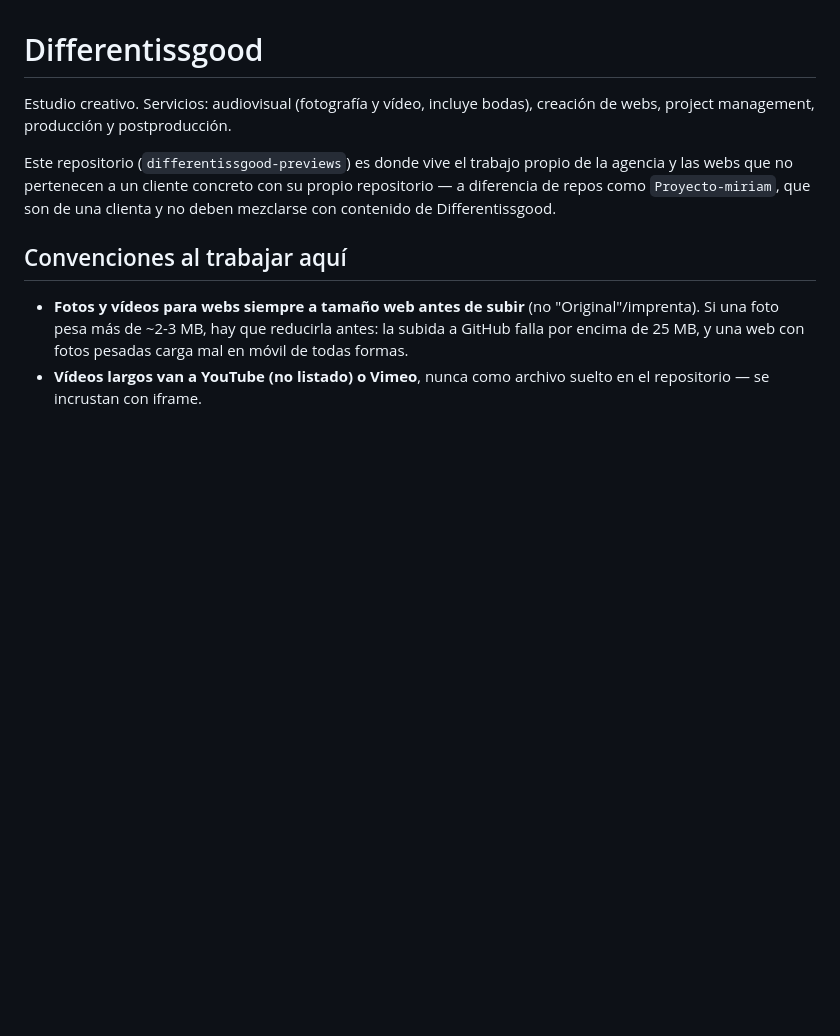
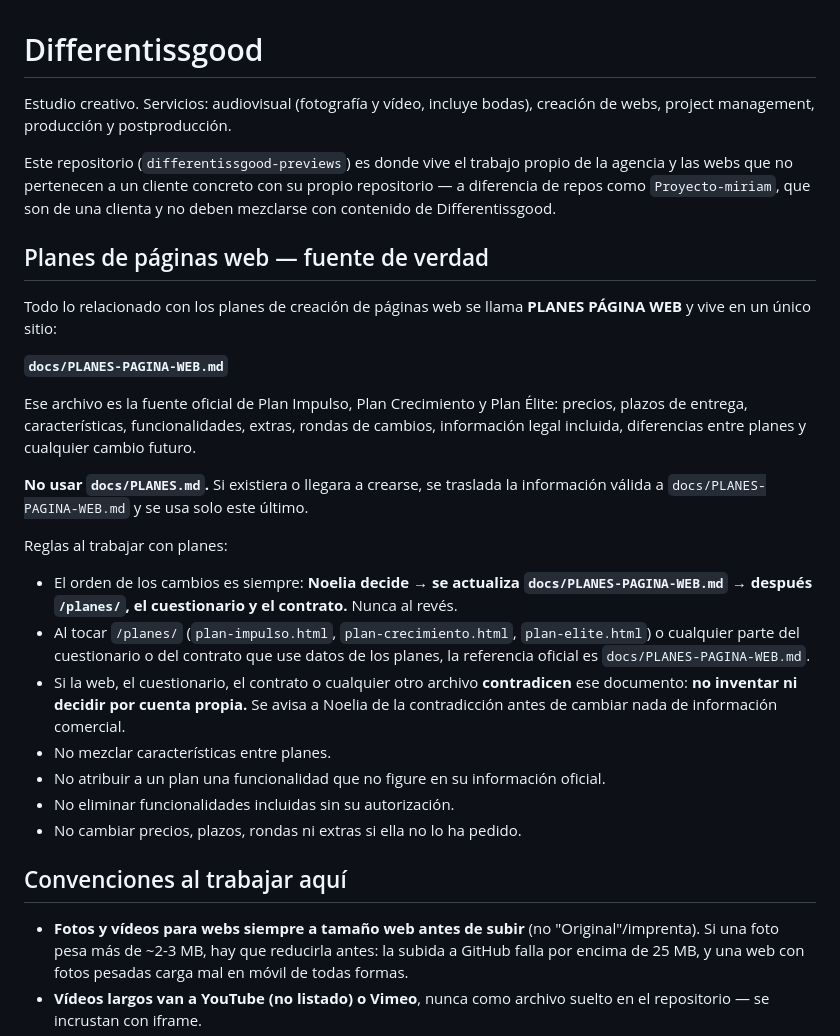
Before and after one commit to noeliarodriguezcarmona-byte/differentissgood-previews, a Markdown page: CLAUDE.md, the part around the change. GitHub-like rendering; blank space fills up the shorter version.

```diff
--- a/CLAUDE.md
+++ b/CLAUDE.md
@@ -7,6 +7,37 @@ Este repositorio (`differentissgood-previews`) es donde vive el trabajo propio
 de la agencia y las webs que no pertenecen a un cliente concreto con su
 propio repositorio — a diferencia de repos como `Proyecto-miriam`, que son de
 una clienta y no deben mezclarse con contenido de Differentissgood.
+
+## Planes de páginas web — fuente de verdad
+
+Todo lo relacionado con los planes de creación de páginas web se llama
+**PLANES PÁGINA WEB** y vive en un único sitio:
+
+**`docs/PLANES-PAGINA-WEB.md`**
+
+Ese archivo es la fuente oficial de Plan Impulso, Plan Crecimiento y Plan Élite:
+precios, plazos de entrega, características, funcionalidades, extras, rondas de
+cambios, información legal incluida, diferencias entre planes y cualquier cambio
+futuro.
+
+**No usar `docs/PLANES.md`.** Si existiera o llegara a crearse, se traslada la
+información válida a `docs/PLANES-PAGINA-WEB.md` y se usa solo este último.
+
+Reglas al trabajar con planes:
+
+- El orden de los cambios es siempre: **Noelia decide → se actualiza
+  `docs/PLANES-PAGINA-WEB.md` → después `/planes/`, el cuestionario y el
+  contrato.** Nunca al revés.
+- Al tocar `/planes/` (`plan-impulso.html`, `plan-crecimiento.html`,
+  `plan-elite.html`) o cualquier parte del cuestionario o del contrato que use
+  datos de los planes, la referencia oficial es `docs/PLANES-PAGINA-WEB.md`.
+- Si la web, el cuestionario, el contrato o cualquier otro archivo **contradicen**
+  ese documento: **no inventar ni decidir por cuenta propia.** Se avisa a Noelia
+  de la contradicción antes de cambiar nada de información comercial.
+- No mezclar características entre planes.
+- No atribuir a un plan una funcionalidad que no figure en su información oficial.
+- No eliminar funcionalidades incluidas sin su autorización.
+- No cambiar precios, plazos, rondas ni extras si ella no lo ha pedido.
 
 ## Convenciones al trabajar aquí
 
```
Also changed, not shown: docs/PLANES-PAGINA-WEB.md (added, +228 -0 lines).
